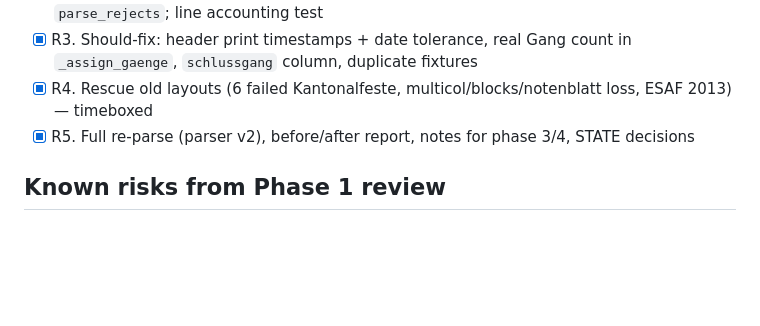
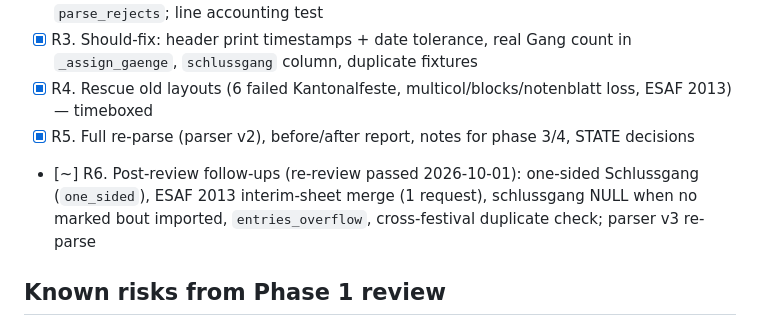
Before and after one commit to stefan19893/Schwinger-ELO, a Markdown page: docs/progress/phase-2-parser.md, the part around the change. GitHub-like rendering; blank space fills up the shorter version.

Commit message:
Phase 2: record user decisions on grade_missing, ESAF 2013 supplement, one-sided Schlussgang
Co-Authored-By: Claude Opus 5.5 <noreply@anthropic.com>

```diff
--- a/docs/progress/phase-2-parser.md
+++ b/docs/progress/phase-2-parser.md
@@ -27,6 +27,7 @@ Extract every bout (Gang) with outcome and grades, plus raw athlete metadata.
 - [x] R3. Should-fix: header print timestamps + date tolerance, real Gang count in `_assign_gaenge`, `schlussgang` column, duplicate fixtures
 - [x] R4. Rescue old layouts (6 failed Kantonalfeste, multicol/blocks/notenblatt loss, ESAF 2013) — timeboxed
 - [x] R5. Full re-parse (parser v2), before/after report, notes for phase 3/4, STATE decisions
+- [~] R6. Post-review follow-ups (re-review passed 2026-10-01): one-sided Schlussgang (`one_sided`), ESAF 2013 interim-sheet merge (1 request), schlussgang NULL when no marked bout imported, `entries_overflow`, cross-festival duplicate check; parser v3 re-parse
 
 ## Known risks from Phase 1 review
 Logged 2026-09-29 from the Phase 1 phase-reviewer; details in `phase-1-crawler.md` (task 1 + task 7 notes). Not yet addressed.
```
Also changed, not shown: docs/progress/STATE.md (+7 -4 lines).
